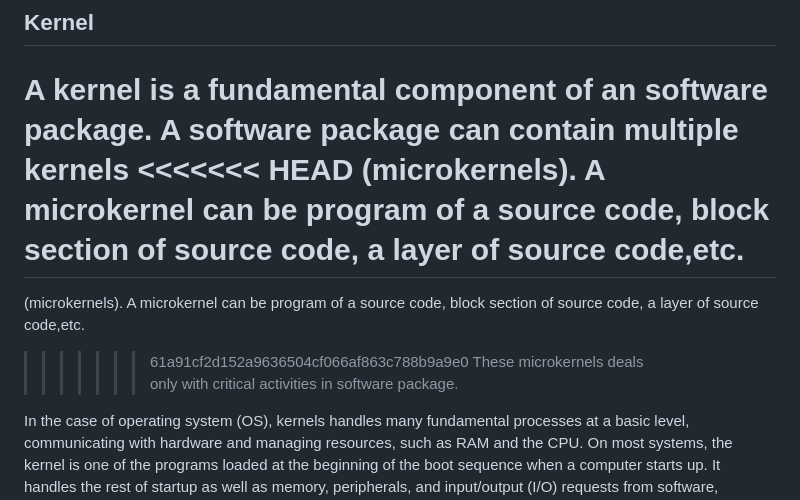
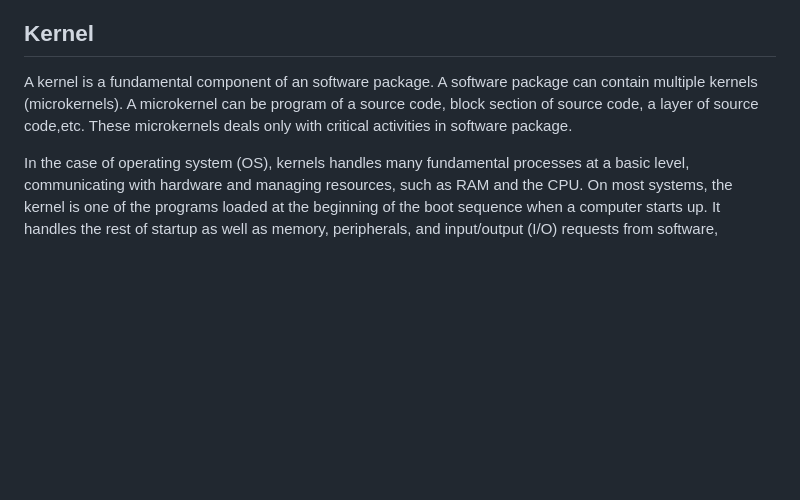
Before and after one commit to hrmoncada/RoofLine_Model_Python3_and_C-, a Markdown page: README.md, the part around the change. GitHub-like rendering; blank space fills up the shorter version.

```diff
--- a/README.md
+++ b/README.md
@@ -10,11 +10,7 @@ floating-point operations performed to data movement (FLOPs/Bytes).
 # Concepts or Chararcteristics
 ## Kernel
 A kernel is a fundamental component of an software package. A software package can contain multiple kernels
-<<<<<<< HEAD
 (microkernels). A microkernel can be program of a source code, block section of source code, a layer of source code,etc.
-=======
-(microkernels). A microkernel can be program of a source code, block section of source code, a layer of source code,etc.
->>>>>>> 61a91cf2d152a9636504cf066af863c788b9a9e0
 These microkernels deals only with critical activities in software package.
 
 In the case of operating system (OS), kernels handles many fundamental processes at a basic level, communicating
```
